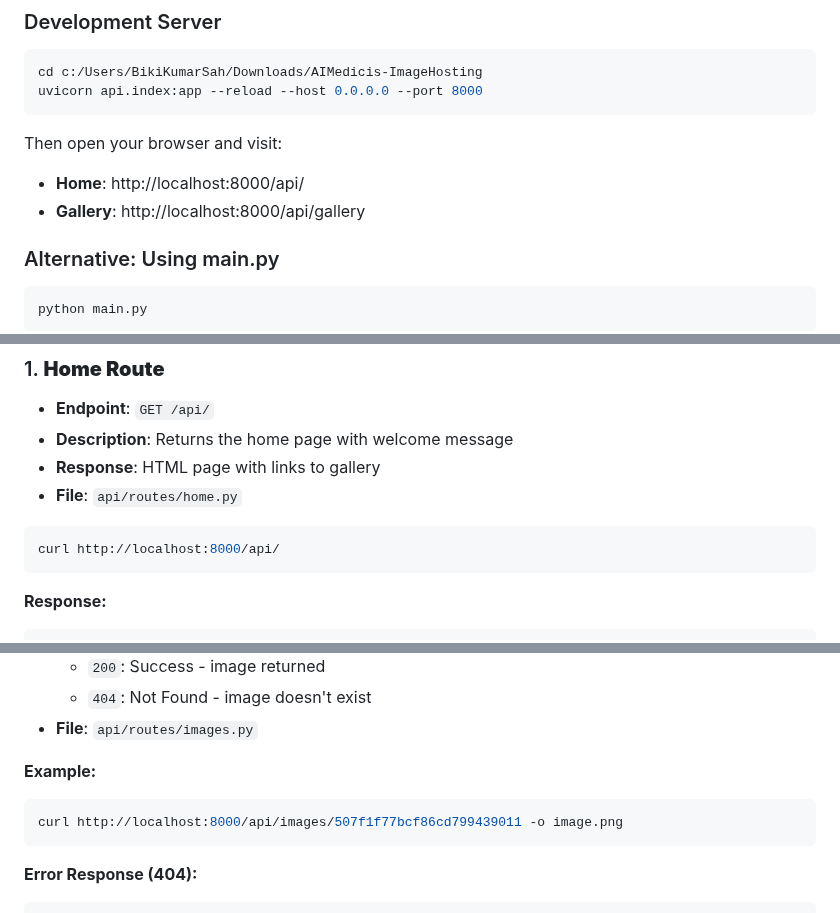
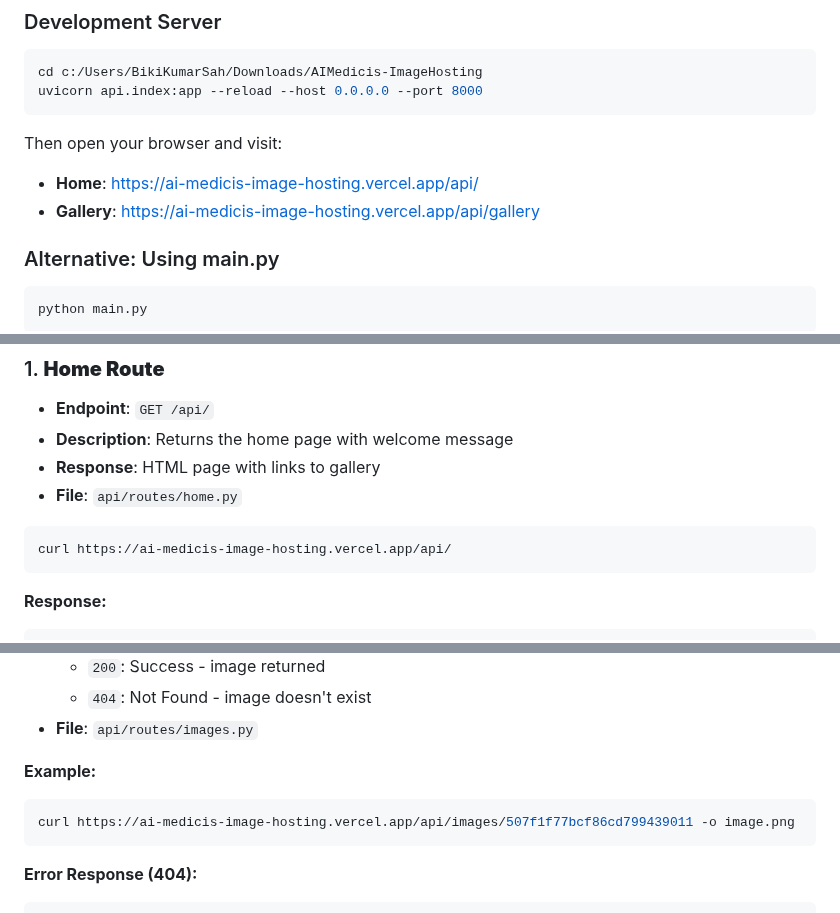
Before and after one commit to Biki463/AIMedicis-ImageHosting, a Markdown page: README.md, 3 parts joined by grey strips. GitHub-like rendering.

Commit message:
Change local API URLs to live deployment URLs
Updated API URLs in README to point to the live deployment.

````diff
--- a/README.md
+++ b/README.md
@@ -121,8 +121,8 @@ uvicorn api.index:app --reload --host 0.0.0.0 --port 8000
 ```
 
 Then open your browser and visit:
-- **Home**: http://localhost:8000/api/
-- **Gallery**: http://localhost:8000/api/gallery
+- **Home**: https://ai-medicis-image-hosting.vercel.app/api/
+- **Gallery**: https://ai-medicis-image-hosting.vercel.app/api/gallery
 
 ### Alternative: Using main.py
 
@@ -141,7 +141,7 @@ python main.py
 - **File**: `api/routes/home.py`
 
 ```bash
-curl http://localhost:8000/api/
+curl https://ai-medicis-image-hosting.vercel.app/api/
 ```
 
 **Response:**
@@ -186,7 +186,7 @@ curl http://localhost:8000/api/gallery
 
 **Example:**
 ```bash
-curl http://localhost:8000/api/images/507f1f77bcf86cd799439011 -o image.png
+curl https://ai-medicis-image-hosting.vercel.app/api/images/507f1f77bcf86cd799439011 -o image.png
 ```
 
 **Error Response (404):**
````
